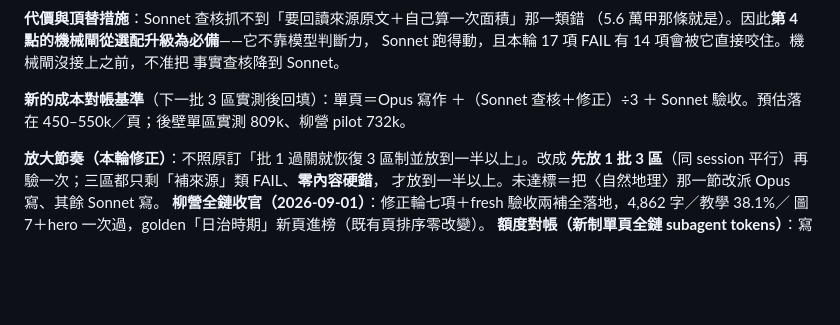
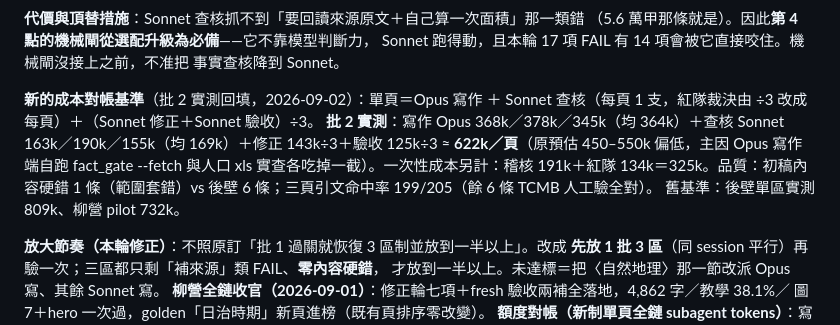
Before and after one commit to elliot200852-lab/taiwan-geo-db, a Markdown page: docs/tainan-writing-plan.md, the part around the change. Drawn GitHub-style; blank space fills up the shorter version.

Commit message:
docs: 臺南批 2 收官——HANDOFF §0-TN 進度斷點（5/37、hero 欠帳 4、下一批＝批 3）＋plan §3-P-2 成本對帳回填（622k/頁實測）
Co-Authored-By: Claude Fable 5.1 <noreply@anthropic.com>
Claude-Session: https://claude.ai/code/session_01Ki1CpAiGodUHLJw11zRMPV

```diff
--- a/docs/tainan-writing-plan.md
+++ b/docs/tainan-writing-plan.md
@@ -244,8 +244,9 @@ Sonnet 寫作時編出來的，之後花了 Opus 查核 224k ＋ Opus 修正 214
 Sonnet 跑得動，且本輪 17 項 FAIL 有 14 項會被它直接咬住。機械閘沒接上之前，不准把
 事實查核降到 Sonnet。
 
-**新的成本對帳基準**（下一批 3 區實測後回填）：單頁＝Opus 寫作 ＋（Sonnet 查核＋修正）÷3
-＋ Sonnet 驗收。預估落在 450–550k／頁；後壁單區實測 809k、柳營 pilot 732k。
+**新的成本對帳基準**（批 2 實測回填，2026-09-02）：單頁＝Opus 寫作 ＋ Sonnet 查核（每頁 1 支，紅隊裁決由 ÷3 改成每頁）＋（Sonnet 修正＋Sonnet 驗收）÷3。
+**批 2 實測**：寫作 Opus 368k／378k／345k（均 364k）＋查核 Sonnet 163k／190k／155k（均 169k）＋修正 143k÷3＋驗收 125k÷3 ≈ **622k／頁**（原預估 450–550k 偏低，主因 Opus 寫作端自跑 fact_gate --fetch 與人口 xls 實查各吃掉一截）。一次性成本另計：稽核 191k＋紅隊 134k＝325k。品質：初稿內容硬錯 1 條（範圍套錯）vs 後壁 6 條；三頁引文命中率 199/205（餘 6 條 TCMB 人工驗全對）。
+舊基準：後壁單區實測 809k、柳營 pilot 732k。
 
 **放大節奏（本輪修正）**：不照原訂「批 1 過關就恢復 3 區制並放到一半以上」。改成
 **先放 1 批 3 區**（同 session 平行）再驗一次；三區都只剩「補來源」類 FAIL、**零內容硬錯**，
```
Also changed, not shown: docs/HANDOFF-towns-expansion.md (+2 -1 lines).
